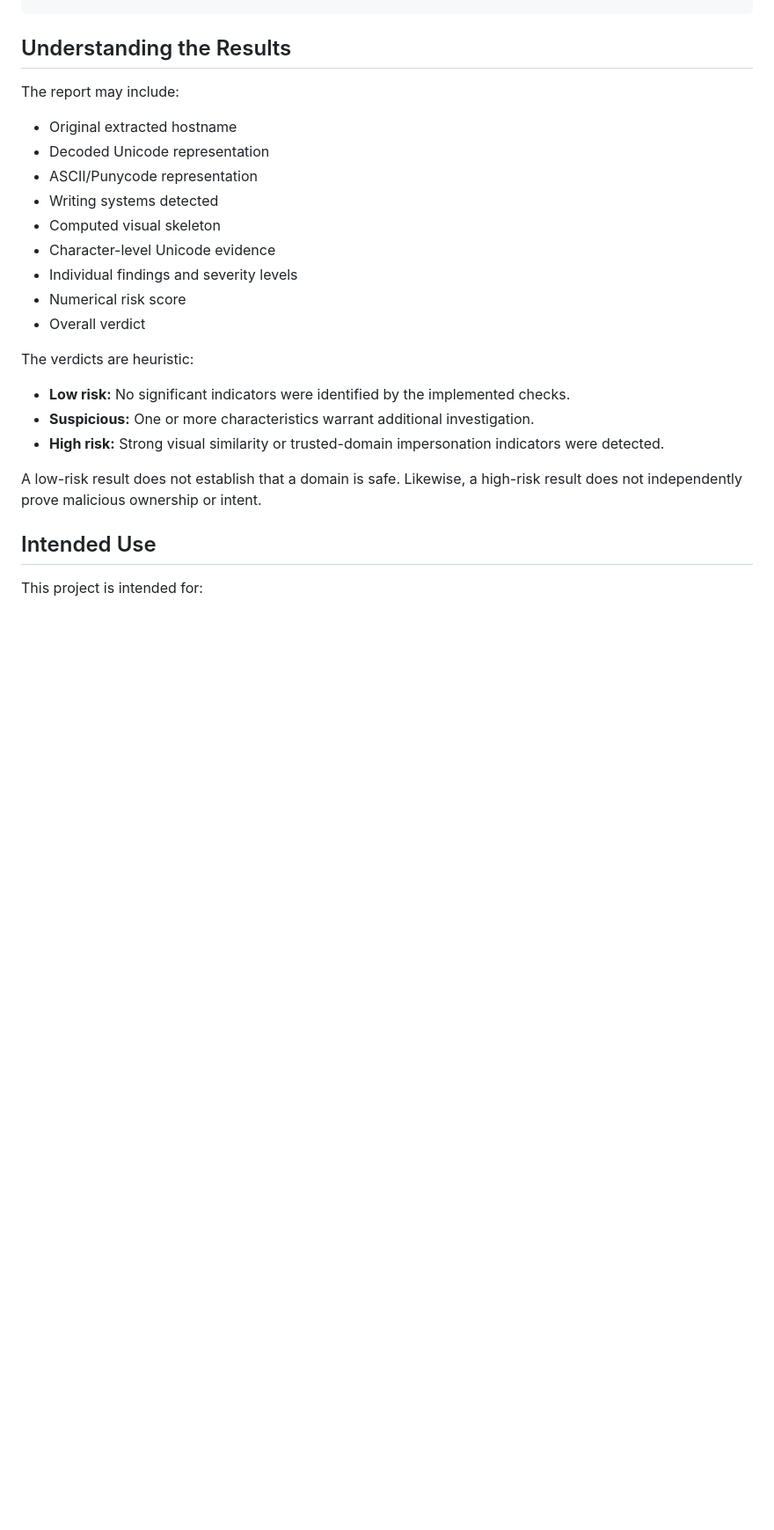
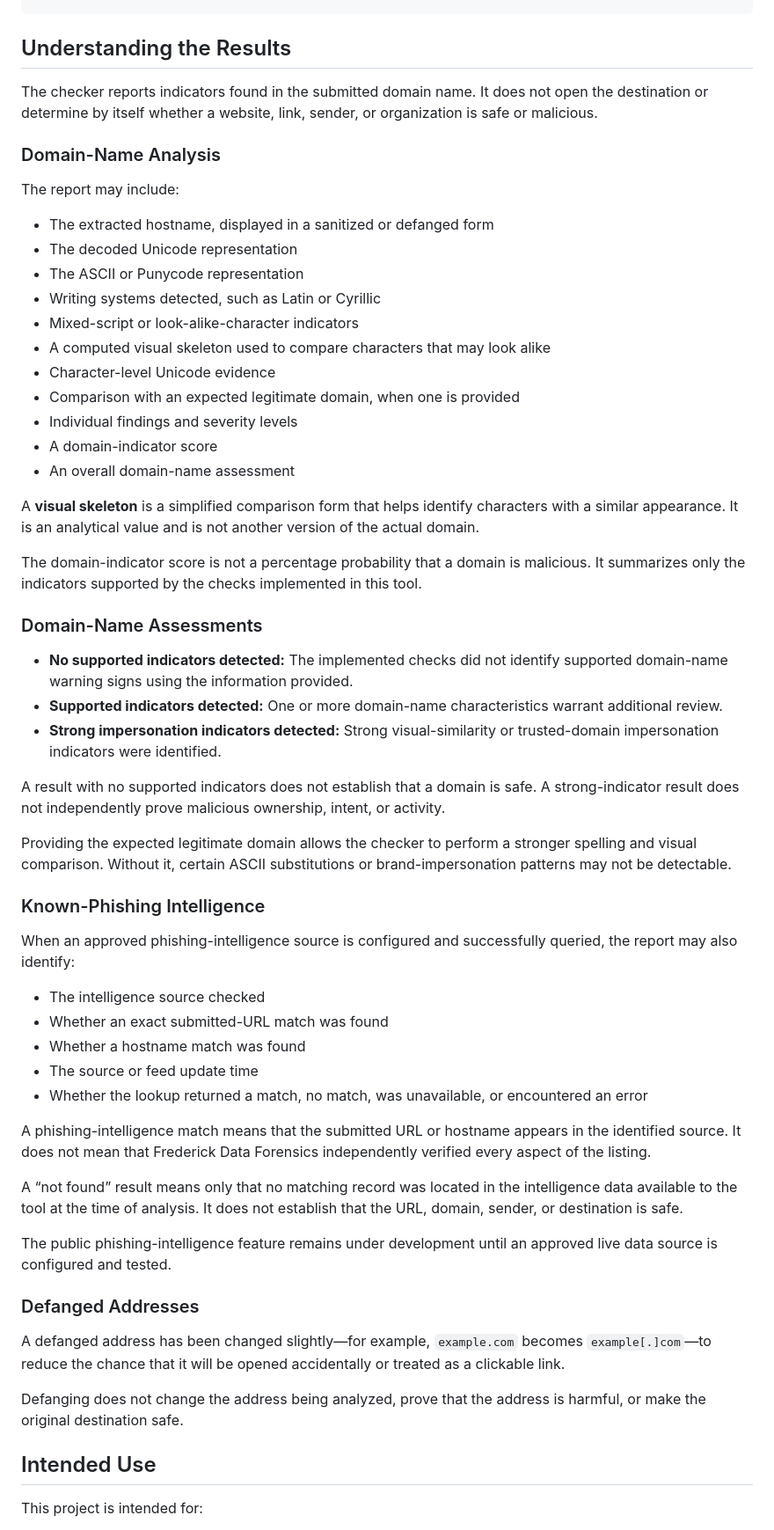
Before and after one commit to CFloy66-v12o/Domain-Spoof-Detector, a Markdown page: README.md, the part around the change. Shown at 88% size. GitHub-like rendering; blank space fills up the shorter version.

Commit message:
Clarify interpretation of analysis results

```diff
--- a/README.md
+++ b/README.md
@@ -202,25 +202,59 @@ python3 .\idnHomoglyphDetector.py suspicious-domain.com `
 
 ## Understanding the Results
 
+The checker reports indicators found in the submitted domain name. It does not open the destination or determine by itself whether a website, link, sender, or organization is safe or malicious.
+
+### Domain-Name Analysis
+
 The report may include:
 
-* Original extracted hostname
-* Decoded Unicode representation
-* ASCII/Punycode representation
-* Writing systems detected
-* Computed visual skeleton
-* Character-level Unicode evidence
-* Individual findings and severity levels
-* Numerical risk score
-* Overall verdict
+- The extracted hostname, displayed in a sanitized or defanged form
+- The decoded Unicode representation
+- The ASCII or Punycode representation
+- Writing systems detected, such as Latin or Cyrillic
+- Mixed-script or look-alike-character indicators
+- A computed visual skeleton used to compare characters that may look alike
+- Character-level Unicode evidence
+- Comparison with an expected legitimate domain, when one is provided
+- Individual findings and severity levels
+- A domain-indicator score
+- An overall domain-name assessment
 
-The verdicts are heuristic:
+A **visual skeleton** is a simplified comparison form that helps identify characters with a similar appearance. It is an analytical value and is not another version of the actual domain.
 
-* **Low risk:** No significant indicators were identified by the implemented checks.
-* **Suspicious:** One or more characteristics warrant additional investigation.
-* **High risk:** Strong visual similarity or trusted-domain impersonation indicators were detected.
+The domain-indicator score is not a percentage probability that a domain is malicious. It summarizes only the indicators supported by the checks implemented in this tool.
 
-A low-risk result does not establish that a domain is safe. Likewise, a high-risk result does not independently prove malicious ownership or intent.
+### Domain-Name Assessments
+
+- **No supported indicators detected:** The implemented checks did not identify supported domain-name warning signs using the information provided.
+- **Supported indicators detected:** One or more domain-name characteristics warrant additional review.
+- **Strong impersonation indicators detected:** Strong visual-similarity or trusted-domain impersonation indicators were identified.
+
+A result with no supported indicators does not establish that a domain is safe. A strong-indicator result does not independently prove malicious ownership, intent, or activity.
+
+Providing the expected legitimate domain allows the checker to perform a stronger spelling and visual comparison. Without it, certain ASCII substitutions or brand-impersonation patterns may not be detectable.
+
+### Known-Phishing Intelligence
+
+When an approved phishing-intelligence source is configured and successfully queried, the report may also identify:
+
+- The intelligence source checked
+- Whether an exact submitted-URL match was found
+- Whether a hostname match was found
+- The source or feed update time
+- Whether the lookup returned a match, no match, was unavailable, or encountered an error
+
+A phishing-intelligence match means that the submitted URL or hostname appears in the identified source. It does not mean that Frederick Data Forensics independently verified every aspect of the listing.
+
+A “not found” result means only that no matching record was located in the intelligence data available to the tool at the time of analysis. It does not establish that the URL, domain, sender, or destination is safe.
+
+The public phishing-intelligence feature remains under development until an approved live data source is configured and tested.
+
+### Defanged Addresses
+
+A defanged address has been changed slightly—for example, `example.com` becomes `example[.]com`—to reduce the chance that it will be opened accidentally or treated as a clickable link.
+
+Defanging does not change the address being analyzed, prove that the address is harmful, or make the original destination safe.
 
 ## Intended Use
 
```
